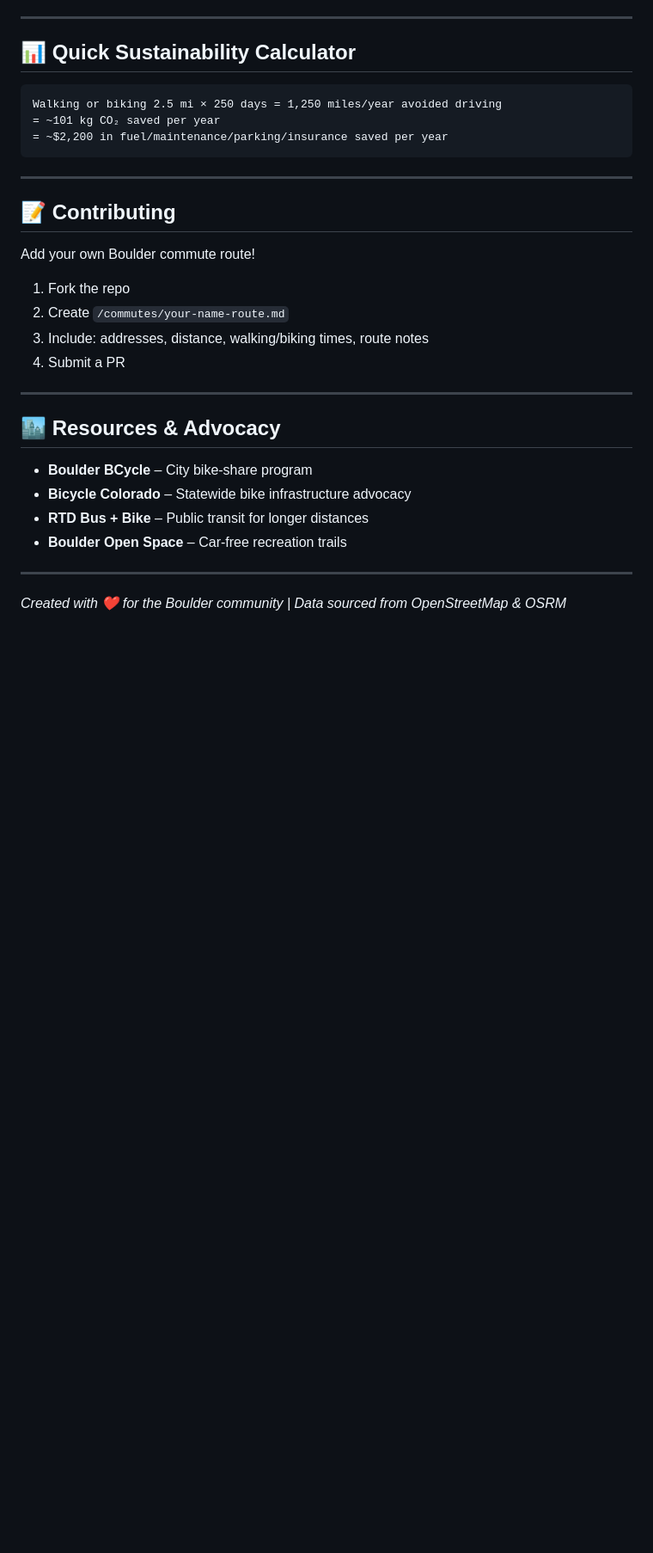
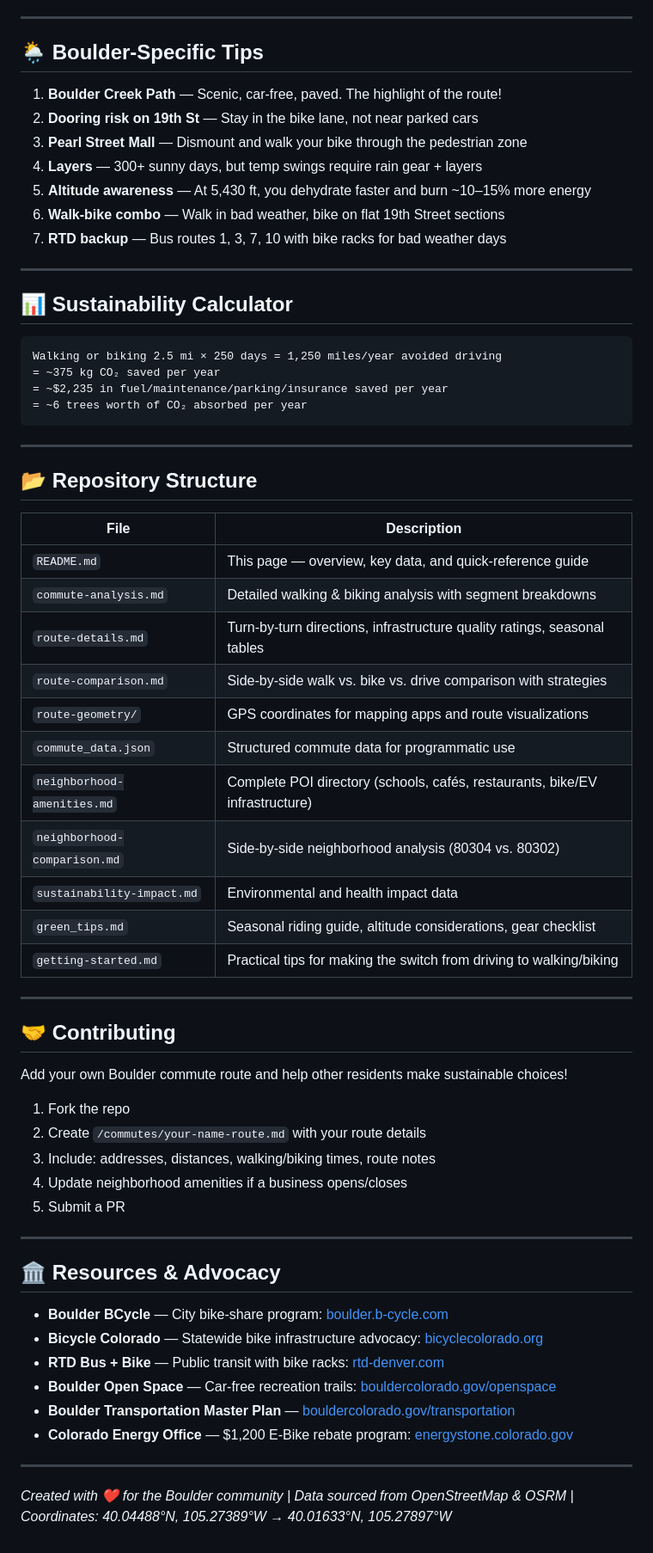
Before and after one commit to zhub9006/boulder-green-commute-guide, a Markdown page: README.md, the part around one of its changes. Shown at 86% size. Rendered like a GitHub page; blank space fills up the shorter version.

Commit message:
Update README with comprehensive data including neighborhood amenities, school listings, and improved structure

````diff
--- a/README.md
+++ b/README.md
@@ -124,34 +143,68 @@ This guide demonstrates that a **4+ km daily commute** in Boulder can be accompl
 
 ---
 
-## 📊 Quick Sustainability Calculator
+## 🌦️ Boulder-Specific Tips
+
+1. **Boulder Creek Path** — Scenic, car-free, paved. The highlight of the route!
+2. **Dooring risk on 19th St** — Stay in the bike lane, not near parked cars
+3. **Pearl Street Mall** — Dismount and walk your bike through the pedestrian zone
+4. **Layers** — 300+ sunny days, but temp swings require rain gear + layers
+5. **Altitude awareness** — At 5,430 ft, you dehydrate faster and burn ~10–15% more energy
+6. **Walk-bike combo** — Walk in bad weather, bike on flat 19th Street sections
+7. **RTD backup** — Bus routes 1, 3, 7, 10 with bike racks for bad weather days
+
+---
+
+## 📊 Sustainability Calculator
 
 ```
 Walking or biking 2.5 mi × 250 days = 1,250 miles/year avoided driving
-= ~101 kg CO₂ saved per year
-= ~$2,200 in fuel/maintenance/parking/insurance saved per year
+= ~375 kg CO₂ saved per year
+= ~$2,235 in fuel/maintenance/parking/insurance saved per year
+= ~6 trees worth of CO₂ absorbed per year
 ```
 
 ---
 
-## 📝 Contributing
+## 📂 Repository Structure
 
-Add your own Boulder commute route!
-
-1. Fork the repo
-2. Create `/commutes/your-name-route.md`
-3. Include: addresses, distance, walking/biking times, route notes
-4. Submit a PR
+| File | Description |
+|---|---|
+| `README.md` | This page — overview, key data, and quick-reference guide |
+| `commute-analysis.md` | Detailed walking & biking analysis with segment breakdowns |
+| `route-details.md` | Turn-by-turn directions, infrastructure quality ratings, seasonal tables |
+| `route-comparison.md` | Side-by-side walk vs. bike vs. drive comparison with strategies |
+| `route-geometry/` | GPS coordinates for mapping apps and route visualizations |
+| `commute_data.json` | Structured commute data for programmatic use |
+| `neighborhood-amenities.md` | Complete POI directory (schools, cafés, restaurants, bike/EV infrastructure) |
+| `neighborhood-comparison.md` | Side-by-side neighborhood analysis (80304 vs. 80302) |
+| `sustainability-impact.md` | Environmental and health impact data |
+| `green_tips.md` | Seasonal riding guide, altitude considerations, gear checklist |
+| `getting-started.md` | Practical tips for making the switch from driving to walking/biking |
 
 ---
 
-## 🏙️ Resources & Advocacy
+## 🤝 Contributing
 
-- **Boulder BCycle** – City bike-share program
-- **Bicycle Colorado** – Statewide bike infrastructure advocacy
-- **RTD Bus + Bike** – Public transit for longer distances
-- **Boulder Open Space** – Car-free recreation trails
+Add your own Boulder commute route and help other residents make sustainable choices!
+
+1. Fork the repo
+2. Create `/commutes/your-name-route.md` with your route details
+3. Include: addresses, distances, walking/biking times, route notes
+4. Update neighborhood amenities if a business opens/closes
+5. Submit a PR
 
 ---
 
-*Created with ❤️ for the Boulder community | Data sourced from OpenStreetMap & OSRM*
+## 🏛️ Resources & Advocacy
+
+- **Boulder BCycle** — City bike-share program: [boulder.b-cycle.com](https://www.boulder.b-cycle.com)
+- **Bicycle Colorado** — Statewide bike infrastructure advocacy: [bicyclecolorado.org](https://bicyclecolorado.org)
+- **RTD Bus + Bike** — Public transit with bike racks: [rtd-denver.com](https://www.rtd-denver.com)
+- **Boulder Open Space** — Car-free recreation trails: [bouldercolorado.gov/openspace](https://www.bouldercolorado.gov/openspace)
+- **Boulder Transportation Master Plan** — [bouldercolorado.gov/transportation](https://www.bouldercolorado.gov/transportation)
+- **Colorado Energy Office** — $1,200 E-Bike rebate program: [energystone.colorado.gov](https://energystone.colorado.gov)
+
+---
+
+*Created with ❤️ for the Boulder community | Data sourced from OpenStreetMap & OSRM | Coordinates: 40.04488°N, 105.27389°W → 40.01633°N, 105.27897°W*
````
Also changed, not shown: other parts of README.md (+62 -43 lines).
